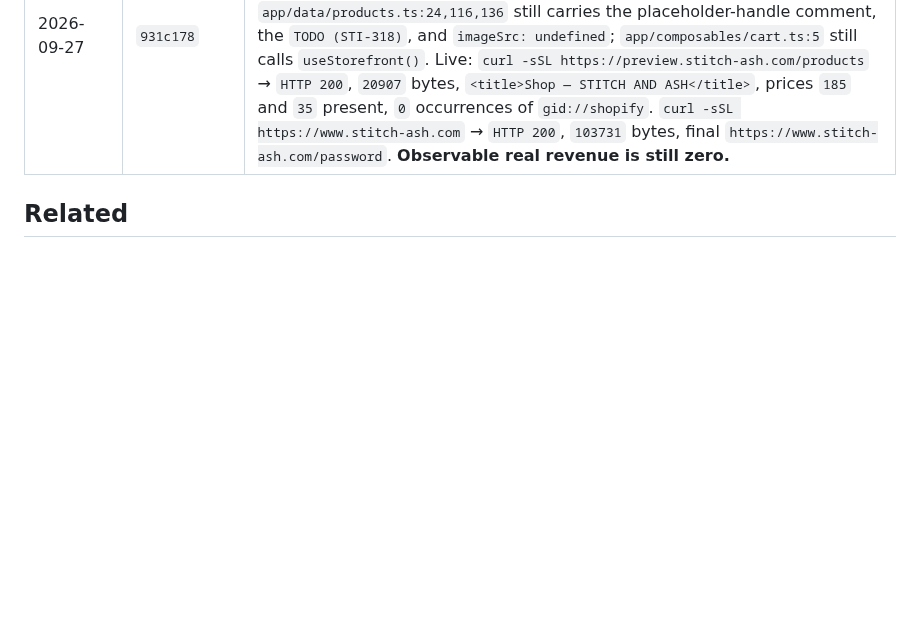
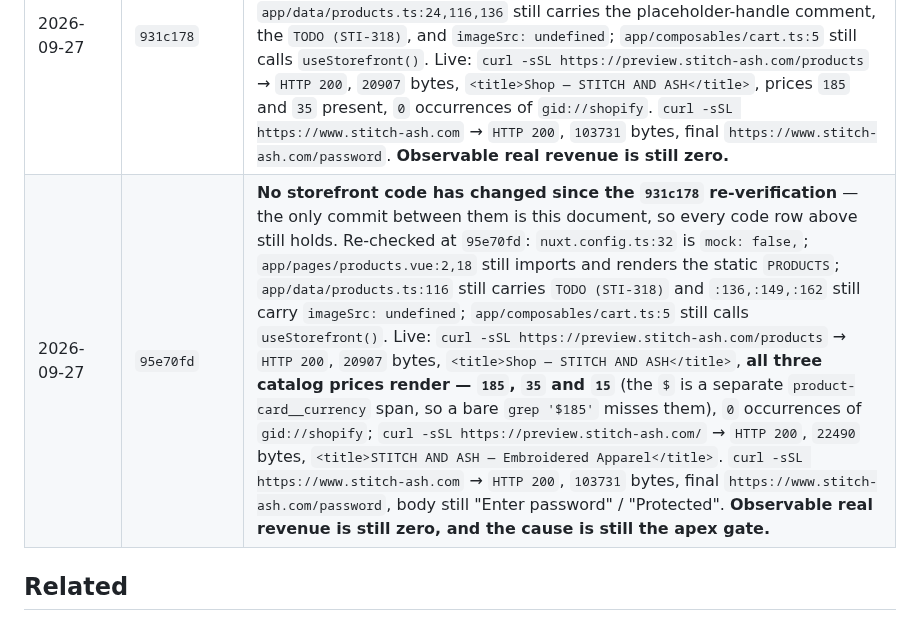
Before and after one commit to olivecasazza/stitch-ash, a Markdown page: docs/decisions/2026-09-27-data-provenance-baseline.md, the part around the change. Rendered like a GitHub page; blank space fills up the shorter version.

Commit message:
docs(STI-428): re-verify baseline at main@95e70fd; apex still gated, prices 185/35/15
Second re-verification row. The only commit between 931c178 and 95e70fd is
this document, so every storefront-code row still holds; re-checked rather
than assumed.

Notable: a bare grep for "$185" finds nothing, because the currency symbol
renders in its own product-card__currency span. All three catalog prices
(185, 35, 15) are present in the /products body. Recorded so the next
reader does not conclude a price is missing from a failed grep.

Observable real revenue remains zero, and the cause remains the apex
password gate (STI-327) -- not mock commerce.

Co-Authored-By: Paperclip <noreply@paperclip.ing>

```diff
--- a/docs/decisions/2026-09-27-data-provenance-baseline.md
+++ b/docs/decisions/2026-09-27-data-provenance-baseline.md
@@ -167,6 +167,7 @@ below as current just because it appears in this file.
 | Re-verified | `origin/main` | Result |
 |---|---|---|
 | 2026-09-27 | `931c178` | **All ten rows above re-verified true, unchanged.** `nuxt.config.ts:32` is still `mock: false,`; `app/pages/products.vue:2,18` still imports and renders the static `PRODUCTS`; `app/pages/product/[handle].vue:22` still runs a `useStorefrontData` query with `:70-75` static fallbacks; `app/data/products.ts:24,116,136` still carries the placeholder-handle comment, the `TODO (STI-318)`, and `imageSrc: undefined`; `app/composables/cart.ts:5` still calls `useStorefront()`. Live: `curl -sSL https://preview.stitch-ash.com/products` → `HTTP 200`, `20907` bytes, `<title>Shop — STITCH AND ASH</title>`, prices `185` and `35` present, `0` occurrences of `gid://shopify`. `curl -sSL https://www.stitch-ash.com` → `HTTP 200`, `103731` bytes, final `https://www.stitch-ash.com/password`. **Observable real revenue is still zero.** |
+| 2026-09-27 | `95e70fd` | **No storefront code has changed since the `931c178` re-verification** — the only commit between them is this document, so every code row above still holds. Re-checked at `95e70fd`: `nuxt.config.ts:32` is `mock: false,`; `app/pages/products.vue:2,18` still imports and renders the static `PRODUCTS`; `app/data/products.ts:116` still carries `TODO (STI-318)` and `:136,:149,:162` still carry `imageSrc: undefined`; `app/composables/cart.ts:5` still calls `useStorefront()`. Live: `curl -sSL https://preview.stitch-ash.com/products` → `HTTP 200`, `20907` bytes, `<title>Shop — STITCH AND ASH</title>`, **all three catalog prices render — `185`, `35` and `15`** (the `$` is a separate `product-card__currency` span, so a bare `grep '$185'` misses them), `0` occurrences of `gid://shopify`; `curl -sSL https://preview.stitch-ash.com/` → `HTTP 200`, `22490` bytes, `<title>STITCH AND ASH — Embroidered Apparel</title>`. `curl -sSL https://www.stitch-ash.com` → `HTTP 200`, `103731` bytes, final `https://www.stitch-ash.com/password`, body still "Enter password" / "Protected". **Observable real revenue is still zero, and the cause is still the apex gate.** |
 
 ## Related
 
```
